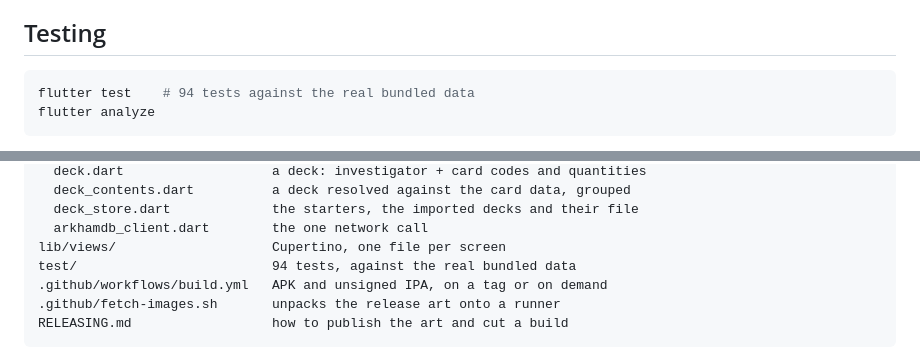
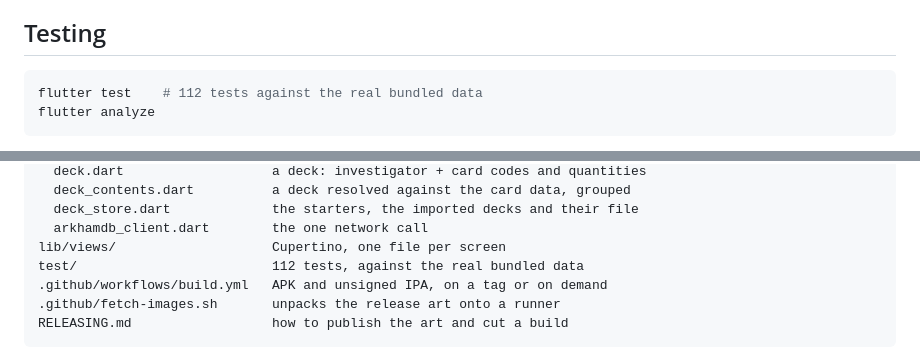
Before and after one commit to seedds/arkham_cards_flutter, a Markdown page: README.md, 2 parts joined by grey strips. Rendered like a GitHub page.

````diff
--- a/README.md
+++ b/README.md
@@ -94,7 +94,7 @@ over-complicated, the reason is probably on that page.
 ## Testing
 
 ```sh
-flutter test    # 94 tests against the real bundled data
+flutter test    # 112 tests against the real bundled data
 flutter analyze
 ```
 
@@ -126,7 +126,7 @@ lib/models/                   pure Dart, no Flutter imports
   deck_store.dart             the starters, the imported decks and their file
   arkhamdb_client.dart        the one network call
 lib/views/                    Cupertino, one file per screen
-test/                         94 tests, against the real bundled data
+test/                         112 tests, against the real bundled data
 .github/workflows/build.yml   APK and unsigned IPA, on a tag or on demand
 .github/fetch-images.sh       unpacks the release art onto a runner
 RELEASING.md                  how to publish the art and cut a build
````
Also changed, not shown: AGENTS.md (+1 -1 lines), RELEASING.md (+1 -1 lines).
